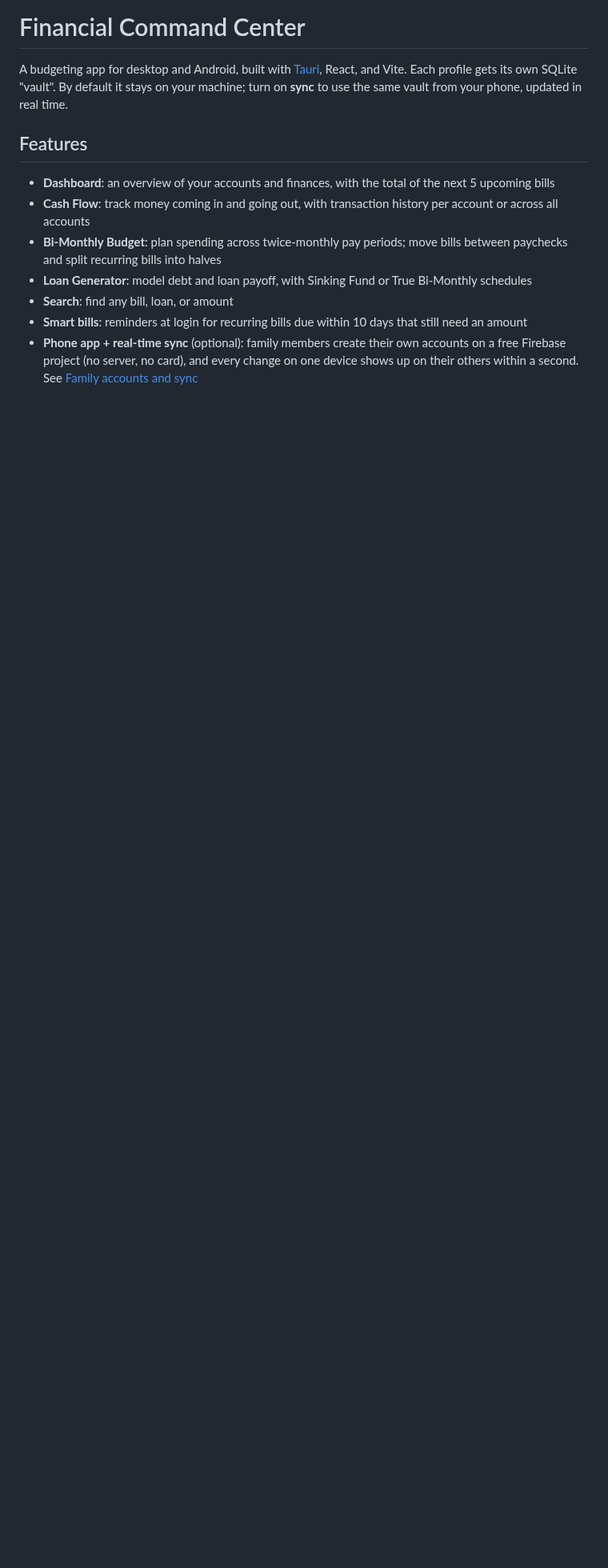
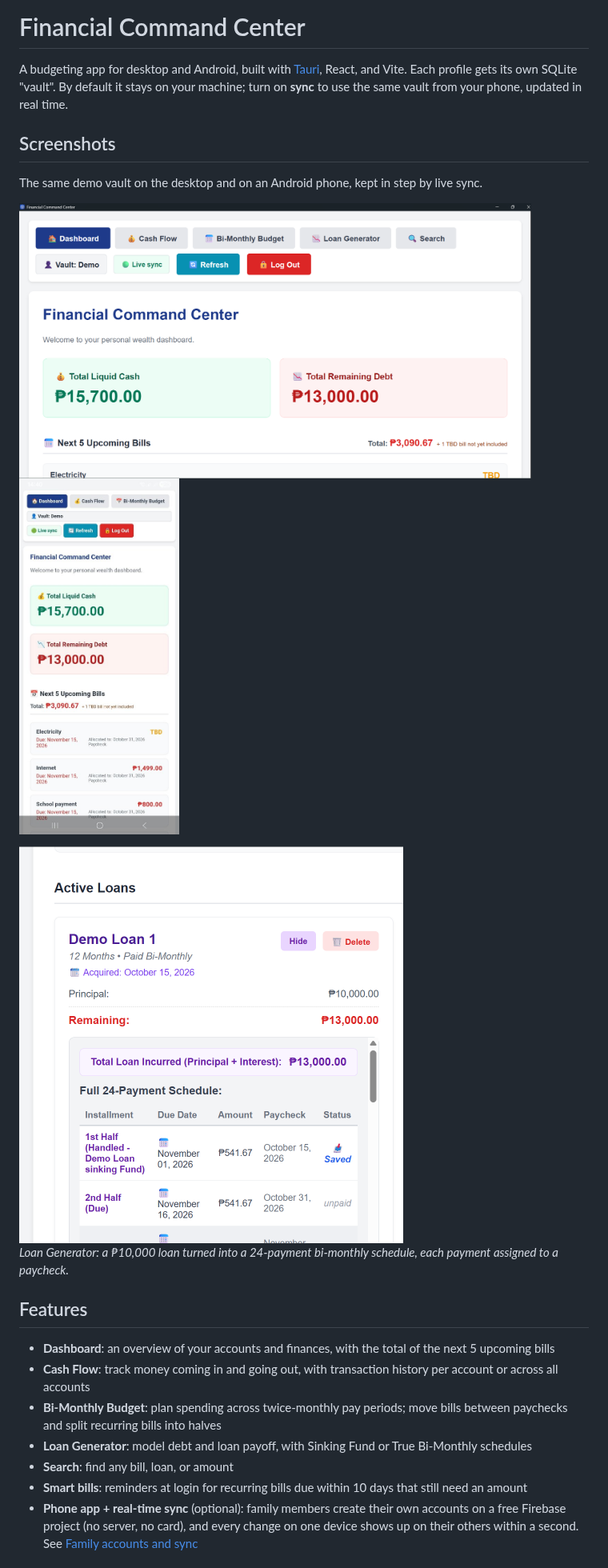
Before and after one commit to rikkirc/budget-app, a Markdown page: README.md, the part around the change. Shown at 80% size. GitHub-like rendering; pictures changed too: docs/screenshots/desktop-dashboard.png (added), docs/screenshots/desktop-loan.png (added), docs/screenshots/phone-dashboard.jpg (added); blank space fills up the shorter version.

Commit message:
README: add desktop and phone screenshots of the demo vault
Co-Authored-By: Claude Opus 5.5 <noreply@anthropic.com>
Claude-Session: https://claude.ai/code/session_016QyV7iFiUs9wqCuQGwTs1j

```diff
--- a/README.md
+++ b/README.md
@@ -1,6 +1,19 @@
 # Financial Command Center
 
 A budgeting app for desktop and Android, built with [Tauri](https://tauri.app/), React, and Vite. Each profile gets its own SQLite "vault". By default it stays on your machine; turn on **sync** to use the same vault from your phone, updated in real time.
+
+## Screenshots
+
+The same demo vault on the desktop and on an Android phone, kept in step by live sync.
+
+<p>
+  <img src="docs/screenshots/desktop-dashboard.png" alt="Desktop dashboard showing total cash, total debt, and the next 5 upcoming bills" width="640">
+  <img src="docs/screenshots/phone-dashboard.jpg" alt="The same dashboard on an Android phone" width="200">
+</p>
+
+<img src="docs/screenshots/desktop-loan.png" alt="Loan Generator: a 12-month loan with its full bi-monthly payment schedule" width="480">
+
+*Loan Generator: a ₱10,000 loan turned into a 24-payment bi-monthly schedule, each payment assigned to a paycheck.*
 
 ## Features
 
```
Also changed, not shown: PROGRESS.md (+2 -1 lines).
